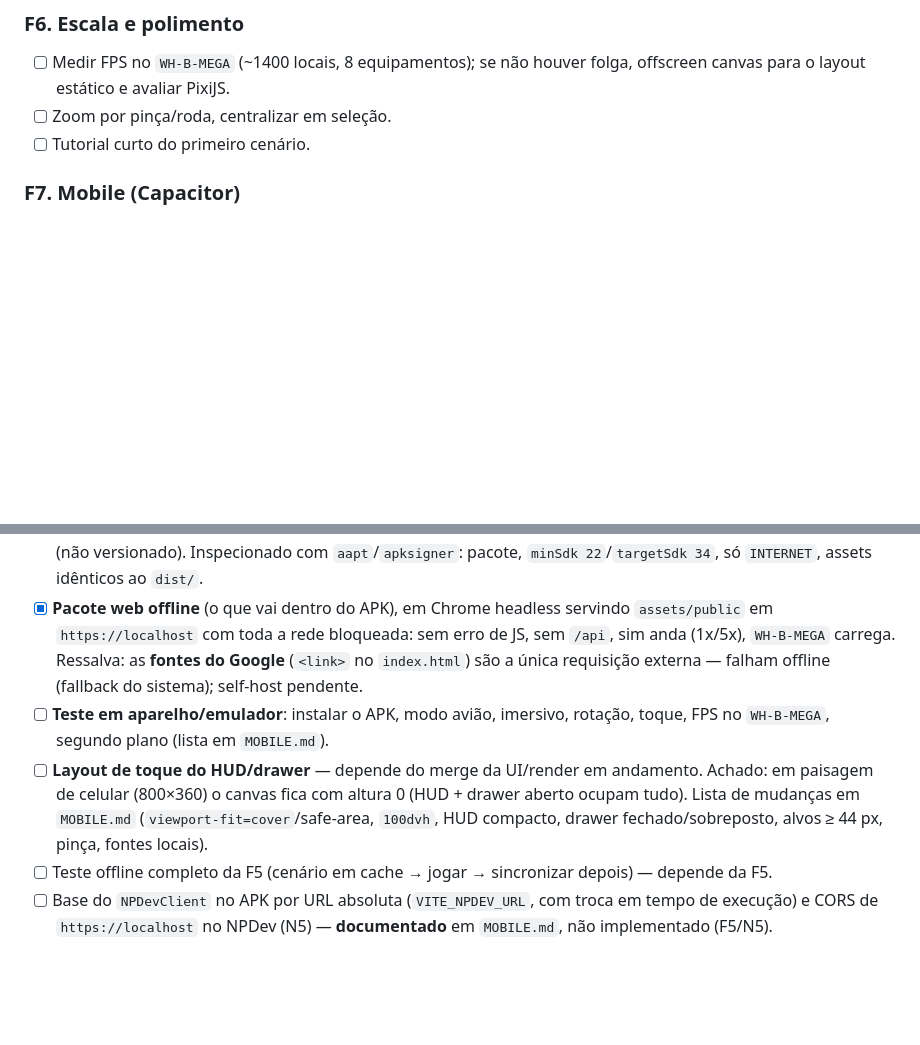
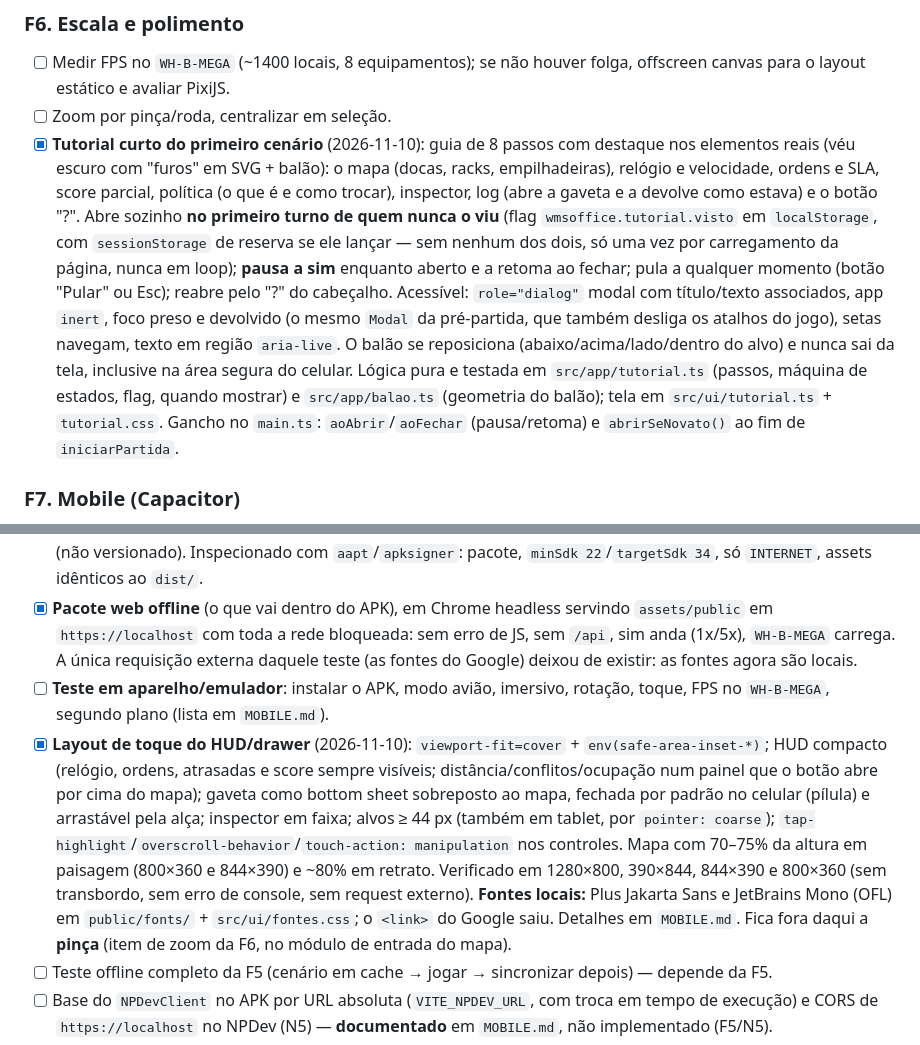
Before and after one commit to MarceloGiazzon/WmsOfficeTheGame, a Markdown page: docs/PLANO.md, 2 parts joined by grey strips. Rendered like a GitHub page; blank space fills up the shorter version.

```diff
--- a/docs/PLANO.md
+++ b/docs/PLANO.md
@@ -627,7 +627,17 @@ src/net/  erros.ts (NpdevError + classificação) · npdevClient.ts (login, JWT
 - [ ] Medir FPS no `WH-B-MEGA` (~1400 locais, 8 equipamentos); se não houver folga, offscreen canvas
   para o layout estático e avaliar PixiJS.
 - [ ] Zoom por pinça/roda, centralizar em seleção.
-- [ ] Tutorial curto do primeiro cenário.
+- [x] **Tutorial curto do primeiro cenário** (2026-11-10): guia de 8 passos com destaque nos elementos reais (véu escuro com
+  "furos" em SVG + balão): o mapa (docas, racks, empilhadeiras), relógio e velocidade, ordens e SLA, score parcial, política
+  (o que é e como trocar), inspector, log (abre a gaveta e a devolve como estava) e o botão "?". Abre sozinho **no primeiro
+  turno de quem nunca o viu** (flag `wmsoffice.tutorial.visto` em `localStorage`, com `sessionStorage` de reserva se ele
+  lançar — sem nenhum dos dois, só uma vez por carregamento da página, nunca em loop); **pausa a sim** enquanto aberto e
+  a retoma ao fechar; pula a qualquer momento (botão "Pular" ou Esc); reabre pelo "?" do cabeçalho. Acessível: `role="dialog"`
+  modal com título/texto associados, app `inert`, foco preso e devolvido (o mesmo `Modal` da pré-partida, que também desliga
+  os atalhos do jogo), setas navegam, texto em região `aria-live`. O balão se reposiciona (abaixo/acima/lado/dentro do
+  alvo) e nunca sai da tela, inclusive na área segura do celular. Lógica pura e testada em `src/app/tutorial.ts` (passos,
+  máquina de estados, flag, quando mostrar) e `src/app/balao.ts` (geometria do balão); tela em `src/ui/tutorial.ts` +
+  `tutorial.css`. Gancho no `main.ts`: `aoAbrir`/`aoFechar` (pausa/retoma) e `abrirSeNovato()` ao fim de `iniciarPartida`.
 
 ### F7. Mobile (Capacitor)
 
@@ -646,14 +656,18 @@ máquina de desenvolvimento; nada foi executado em aparelho ou emulador.**
   (não versionado). Inspecionado com `aapt`/`apksigner`: pacote, `minSdk 22`/`targetSdk 34`, só `INTERNET`, assets
   idênticos ao `dist/`.
 - [x] **Pacote web offline** (o que vai dentro do APK), em Chrome headless servindo `assets/public` em `https://localhost`
-  com toda a rede bloqueada: sem erro de JS, sem `/api`, sim anda (1x/5x), `WH-B-MEGA` carrega. Ressalva: as **fontes
-  do Google** (`<link>` no `index.html`) são a única requisição externa — falham offline (fallback do sistema); self-host
-  pendente.
+  com toda a rede bloqueada: sem erro de JS, sem `/api`, sim anda (1x/5x), `WH-B-MEGA` carrega. A única requisição
+  externa daquele teste (as fontes do Google) deixou de existir: as fontes agora são locais.
 - [ ] **Teste em aparelho/emulador**: instalar o APK, modo avião, imersivo, rotação, toque, FPS no `WH-B-MEGA`,
   segundo plano (lista em `MOBILE.md`).
-- [ ] **Layout de toque do HUD/drawer** — depende do merge da UI/render em andamento. Achado: em paisagem de celular
-  (800×360) o canvas fica com altura 0 (HUD + drawer aberto ocupam tudo). Lista de mudanças em `MOBILE.md`
-  (`viewport-fit=cover`/safe-area, `100dvh`, HUD compacto, drawer fechado/sobreposto, alvos ≥ 44 px, pinça, fontes locais).
+- [x] **Layout de toque do HUD/drawer** (2026-11-10): `viewport-fit=cover` + `env(safe-area-inset-*)`; HUD compacto (relógio,
+  ordens, atrasadas e score sempre visíveis; distância/conflitos/ocupação num painel que o botão abre por cima do mapa);
+  gaveta como bottom sheet sobreposto ao mapa, fechada por padrão no celular (pílula) e arrastável pela alça; inspector em
+  faixa; alvos ≥ 44 px (também em tablet, por `pointer: coarse`); `tap-highlight`/`overscroll-behavior`/`touch-action:
+  manipulation` nos controles. Mapa com 70–75% da altura em paisagem (800×360 e 844×390) e ~80% em retrato. Verificado em
+  1280×800, 390×844, 844×390 e 800×360 (sem transbordo, sem erro de console, sem request externo). **Fontes locais:**
+  Plus Jakarta Sans e JetBrains Mono (OFL) em `public/fonts/` + `src/ui/fontes.css`; o `<link>` do Google saiu. Detalhes
+  em `MOBILE.md`. Fica fora daqui a **pinça** (item de zoom da F6, no módulo de entrada do mapa).
 - [ ] Teste offline completo da F5 (cenário em cache → jogar → sincronizar depois) — depende da F5.
 - [ ] Base do `NPDevClient` no APK por URL absoluta (`VITE_NPDEV_URL`, com troca em tempo de execução) e CORS de
   `https://localhost` no NPDev (N5) — **documentado** em `MOBILE.md`, não implementado (F5/N5).
```
Also changed, not shown: docs/MOBILE.md (+58 -27 lines).
